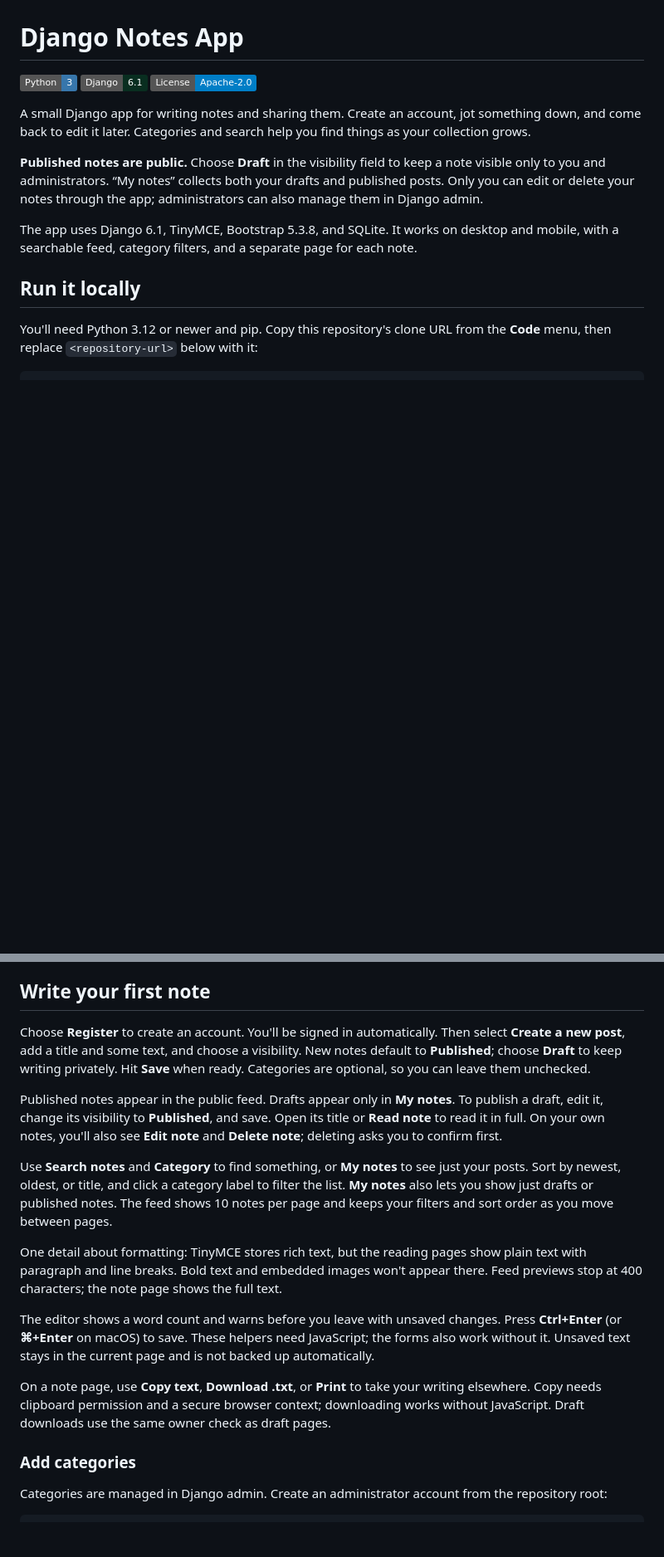
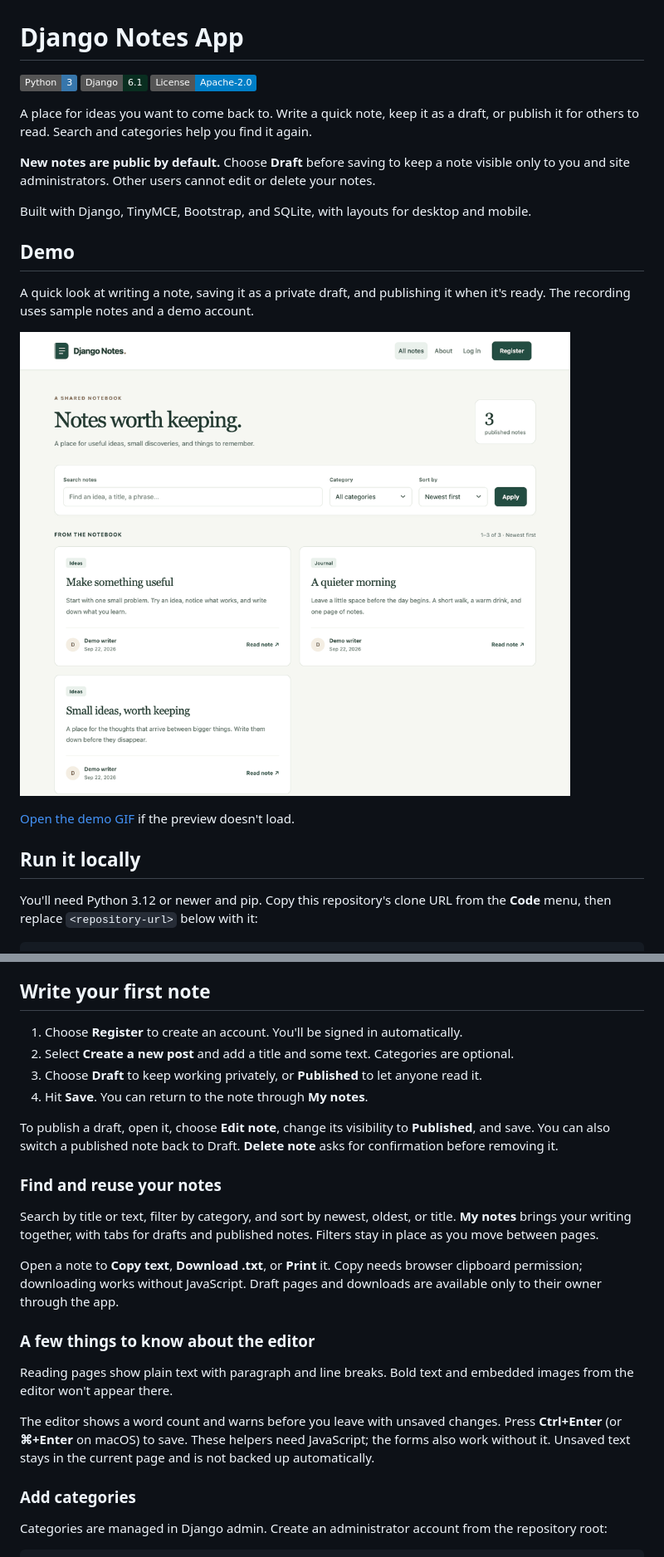
Before and after one commit to fatmakahveci/Django-Notes-App, a Markdown page: README.md, 2 parts joined by grey strips. Shown: that part at 83% size. Rendered like a GitHub page; pictures changed too: demo.gif (added); badges without logos; blank space fills up the shorter version.

Commit message:
Add demo GIF, refresh documentation, and consolidate requirements

```diff
--- a/README.md
+++ b/README.md
@@ -4,11 +4,19 @@
 [![Django](https://img.shields.io/badge/Django-6.1-092E20?logo=django&logoColor=white)](https://www.djangoproject.com/)
 [![License](https://img.shields.io/badge/License-Apache--2.0-blue.svg)](LICENSE.md)
 
-A small Django app for writing notes and sharing them. Create an account, jot something down, and come back to edit it later. Categories and search help you find things as your collection grows.
+A place for ideas you want to come back to. Write a quick note, keep it as a draft, or publish it for others to read. Search and categories help you find it again.
 
-**Published notes are public.** Choose **Draft** in the visibility field to keep a note visible only to you and administrators. “My notes” collects both your drafts and published posts. Only you can edit or delete your notes through the app; administrators can also manage them in Django admin.
+**New notes are public by default.** Choose **Draft** before saving to keep a note visible only to you and site administrators. Other users cannot edit or delete your notes.
 
-The app uses Django 6.1, TinyMCE, Bootstrap 5.3.8, and SQLite. It works on desktop and mobile, with a searchable feed, category filters, and a separate page for each note.
+Built with Django, TinyMCE, Bootstrap, and SQLite, with layouts for desktop and mobile.
+
+## Demo
+
+A quick look at writing a note, saving it as a private draft, and publishing it when it's ready. The recording uses sample notes and a demo account.
+
+![Writing a note, saving a draft, publishing it, and finding it with search](demo.gif)
+
+[Open the demo GIF](demo.gif) if the preview doesn't load.
 
 ## Run it locally
 
@@ -30,17 +38,24 @@ Already have a checkout? After pulling the latest code, activate your virtual en
 
 ## Write your first note
 
-Choose **Register** to create an account. You'll be signed in automatically. Then select **Create a new post**, add a title and some text, and choose a visibility. New notes default to **Published**; choose **Draft** to keep writing privately. Hit **Save** when ready. Categories are optional, so you can leave them unchecked.
+1. Choose **Register** to create an account. You'll be signed in automatically.
+2. Select **Create a new post** and add a title and some text. Categories are optional.
+3. Choose **Draft** to keep working privately, or **Published** to let anyone read it.
+4. Hit **Save**. You can return to the note through **My notes**.
 
-Published notes appear in the public feed. Drafts appear only in **My notes**. To publish a draft, edit it, change its visibility to **Published**, and save. Open its title or **Read note** to read it in full. On your own notes, you'll also see **Edit note** and **Delete note**; deleting asks you to confirm first.
+To publish a draft, open it, choose **Edit note**, change its visibility to **Published**, and save. You can also switch a published note back to Draft. **Delete note** asks for confirmation before removing it.
 
-Use **Search notes** and **Category** to find something, or **My notes** to see just your posts. Sort by newest, oldest, or title, and click a category label to filter the list. **My notes** also lets you show just drafts or published notes. The feed shows 10 notes per page and keeps your filters and sort order as you move between pages.
+### Find and reuse your notes
 
-One detail about formatting: TinyMCE stores rich text, but the reading pages show plain text with paragraph and line breaks. Bold text and embedded images won't appear there. Feed previews stop at 400 characters; the note page shows the full text.
+Search by title or text, filter by category, and sort by newest, oldest, or title. **My notes** brings your writing together, with tabs for drafts and published notes. Filters stay in place as you move between pages.
+
+Open a note to **Copy text**, **Download .txt**, or **Print** it. Copy needs browser clipboard permission; downloading works without JavaScript. Draft pages and downloads are available only to their owner through the app.
+
+### A few things to know about the editor
+
+Reading pages show plain text with paragraph and line breaks. Bold text and embedded images from the editor won't appear there.
 
 The editor shows a word count and warns before you leave with unsaved changes. Press **Ctrl+Enter** (or **⌘+Enter** on macOS) to save. These helpers need JavaScript; the forms also work without it. Unsaved text stays in the current page and is not backed up automatically.
-
-On a note page, use **Copy text**, **Download .txt**, or **Print** to take your writing elsewhere. Copy needs clipboard permission and a secure browser context; downloading works without JavaScript. Draft downloads use the same owner check as draft pages.
 
 ### Add categories
 
```
Also changed, not shown: other parts of README.md (+5 -5 lines), .github/CONTRIBUTING.md (+1 -1 lines), 6 other files.
